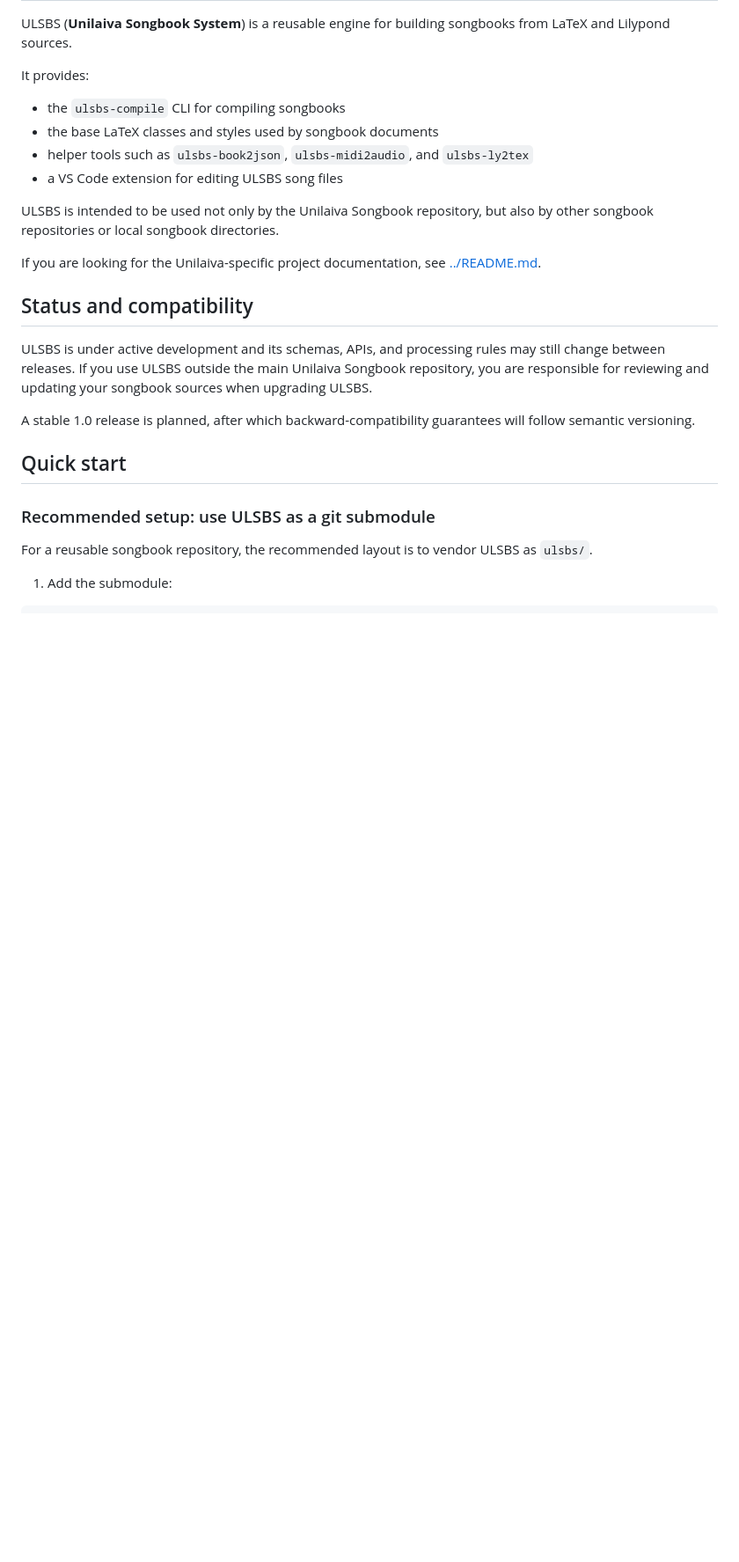
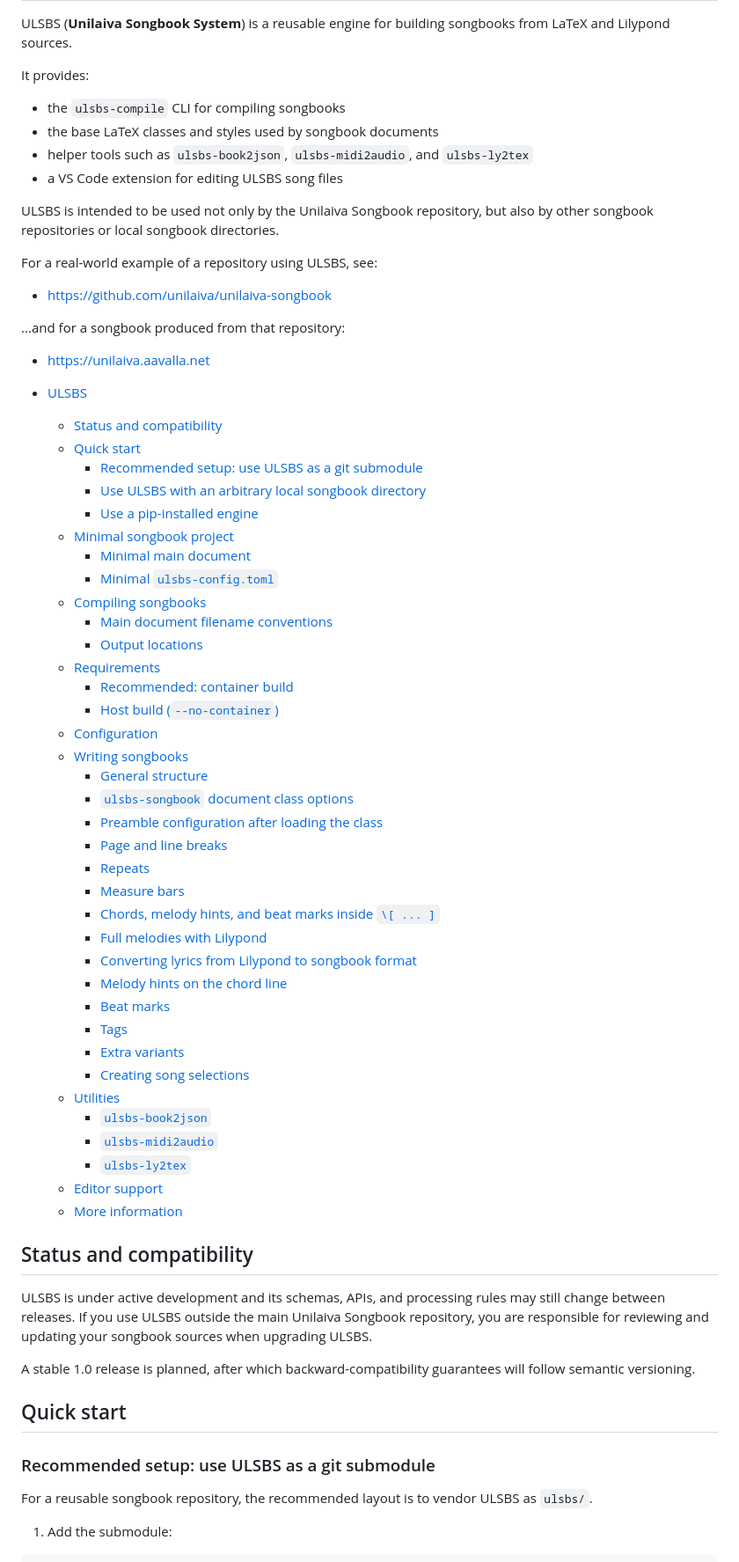
Before and after one commit to unilaiva/ulsbs, a Markdown page: README.md, the part around one of its changes. Shown at 88% size. Rendered like a GitHub page; blank space fills up the shorter version.

```diff
--- a/README.md
+++ b/README.md
@@ -13,8 +13,52 @@ It provides:
 ULSBS is intended to be used not only by the Unilaiva Songbook repository, but
 also by other songbook repositories or local songbook directories.
 
-If you are looking for the Unilaiva-specific project documentation, see
-[../README.md](../README.md).
+For a real-world example of a repository using ULSBS, see:
+
+- <https://github.com/unilaiva/unilaiva-songbook>
+
+...and for a songbook produced from that repository:
+
+- <https://unilaiva.aavalla.net>
+
+- [ULSBS](#ulsbs)
+  - [Status and compatibility](#status-and-compatibility)
+  - [Quick start](#quick-start)
+    - [Recommended setup: use ULSBS as a git submodule](#recommended-setup-use-ulsbs-as-a-git-submodule)
+    - [Use ULSBS with an arbitrary local songbook directory](#use-ulsbs-with-an-arbitrary-local-songbook-directory)
+    - [Use a pip-installed engine](#use-a-pip-installed-engine)
+  - [Minimal songbook project](#minimal-songbook-project)
+    - [Minimal main document](#minimal-main-document)
+    - [Minimal `ulsbs-config.toml`](#minimal-ulsbs-configtoml)
+  - [Compiling songbooks](#compiling-songbooks)
+    - [Main document filename conventions](#main-document-filename-conventions)
+    - [Output locations](#output-locations)
+  - [Requirements](#requirements)
+    - [Recommended: container build](#recommended-container-build)
+    - [Host build (`--no-container`)](#host-build---no-container)
+  - [Configuration](#configuration)
+  - [Writing songbooks](#writing-songbooks)
+    - [General structure](#general-structure)
+    - [`ulsbs-songbook` document class options](#ulsbs-songbook-document-class-options)
+    - [Preamble configuration after loading the class](#preamble-configuration-after-loading-the-class)
+    - [Page and line breaks](#page-and-line-breaks)
+    - [Repeats](#repeats)
+    - [Measure bars](#measure-bars)
+    - [Chords, melody hints, and beat marks inside `\[ ... ]`](#chords-melody-hints-and-beat-marks-inside---)
+    - [Full melodies with Lilypond](#full-melodies-with-lilypond)
+    - [Converting lyrics from Lilypond to songbook format](#converting-lyrics-from-lilypond-to-songbook-format)
+    - [Melody hints on the chord line](#melody-hints-on-the-chord-line)
+    - [Beat marks](#beat-marks)
+    - [Tags](#tags)
+    - [Extra variants](#extra-variants)
+    - [Creating song selections](#creating-song-selections)
+  - [Utilities](#utilities)
+    - [`ulsbs-book2json`](#ulsbs-book2json)
+    - [`ulsbs-midi2audio`](#ulsbs-midi2audio)
+    - [`ulsbs-ly2tex`](#ulsbs-ly2tex)
+  - [Editor support](#editor-support)
+  - [More information](#more-information)
+
 
 ## Status and compatibility
 
```
Also changed, not shown: other parts of README.md (+36 -56 lines).
